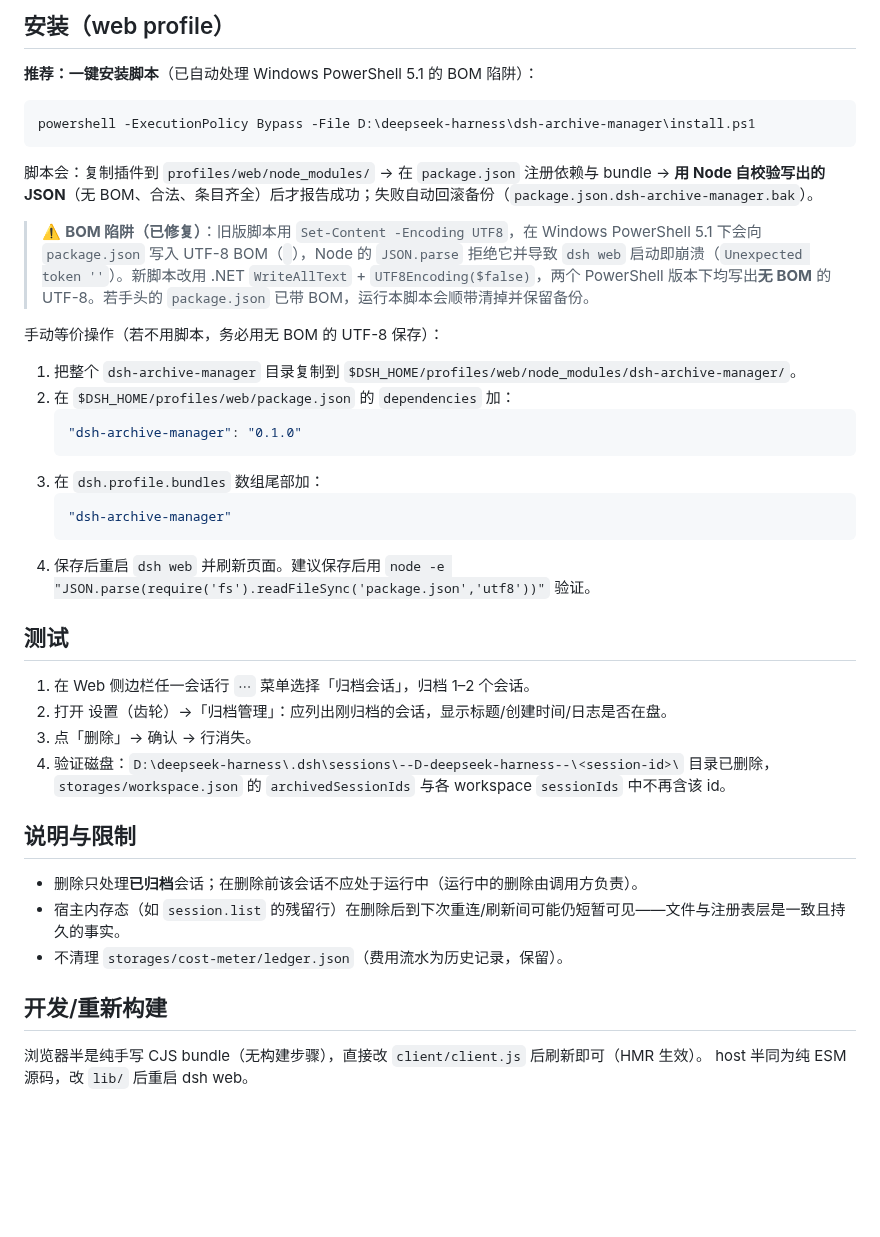
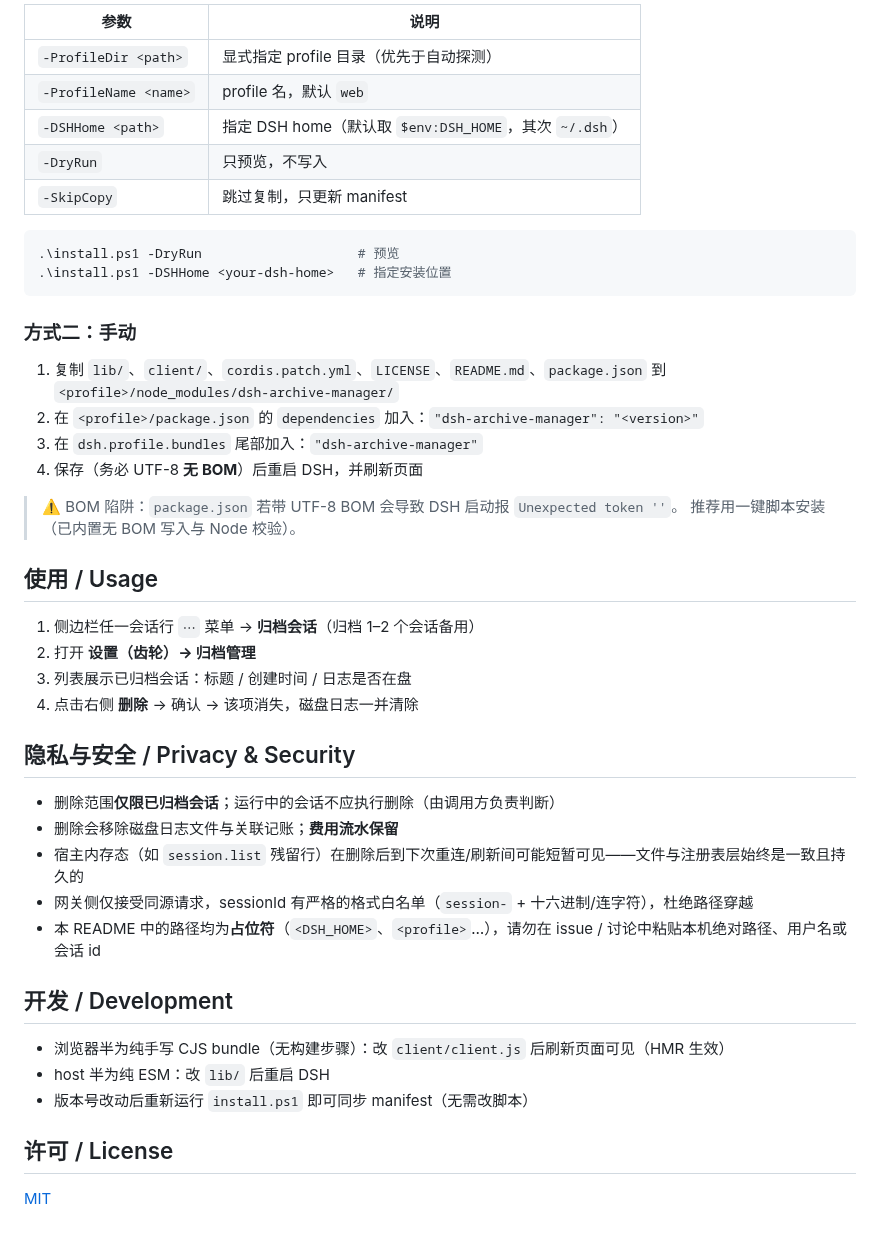
Before and after one commit to MS666666/dsh-archive-manager, a Markdown page: README.md, the part around one of its changes. Rendered like a GitHub page; blank space fills up the shorter version.

````diff
--- a/README.md
+++ b/README.md
@@ -24,44 +51,49 @@ dsh-archive-manager/
 
-## 安装（web profile）
-
-**推荐：一键安装脚本**（已自动处理 Windows PowerShell 5.1 的 BOM 陷阱）：
+| 参数 | 说明 |
+|---|---|
+| `-ProfileDir <path>` | 显式指定 profile 目录（优先于自动探测） |
+| `-ProfileName <name>` | profile 名，默认 `web` |
+| `-DSHHome <path>` | 指定 DSH home（默认取 `$env:DSH_HOME`，其次 `~/.dsh`） |
+| `-DryRun` | 只预览，不写入 |
+| `-SkipCopy` | 跳过复制，只更新 manifest |
 
 ```powershell
-powershell -ExecutionPolicy Bypass -File D:\deepseek-harness\dsh-archive-manager\install.ps1
+.\install.ps1 -DryRun                    # 预览
+.\install.ps1 -DSHHome <your-dsh-home>   # 指定安装位置
 ```
 
-脚本会：复制插件到 `profiles/web/node_modules/` → 在 `package.json` 注册依赖与 bundle → **用 Node 自校验写出的 JSON**（无 BOM、合法、条目齐全）后才报告成功；失败自动回滚备份（`package.json.dsh-archive-manager.bak`）。
+### 方式二：手动
 
-> ⚠️ **BOM 陷阱（已修复）**：旧版脚本用 `Set-Content -Encoding UTF8`，在 Windows PowerShell 5.1 下会向 `package.json` 写入 UTF-8 BOM（`﻿`），Node 的 `JSON.parse` 拒绝它并导致 `dsh web` 启动即崩溃（`Unexpected token '﻿'`）。新脚本改用 .NET `WriteAllText` + `UTF8Encoding($false)`，两个 PowerShell 版本下均写出**无 BOM** 的 UTF-8。若手头的 `package.json` 已带 BOM，运行本脚本会顺带清掉并保留备份。
+1. 复制 `lib/`、`client/`、`cordis.patch.yml`、`LICENSE`、`README.md`、`package.json` 到
+   `<profile>/node_modules/dsh-archive-manager/`
+2. 在 `<profile>/package.json` 的 `dependencies` 加入：`"dsh-archive-manager": "<version>"`
+3. 在 `dsh.profile.bundles` 尾部加入：`"dsh-archive-manager"`
+4. 保存（务必 UTF-8 **无 BOM**）后重启 DSH，并刷新页面
 
-手动等价操作（若不用脚本，务必用无 BOM 的 UTF-8 保存）：
+> ⚠️ BOM 陷阱：`package.json` 若带 UTF-8 BOM 会导致 DSH 启动报 `Unexpected token '﻿'`。
+> 推荐用一键脚本安装（已内置无 BOM 写入与 Node 校验）。
 
-1. 把整个 `dsh-archive-manager` 目录复制到 `$DSH_HOME/profiles/web/node_modules/dsh-archive-manager/`。
-2. 在 `$DSH_HOME/profiles/web/package.json` 的 `dependencies` 加：
-   ```json
-   "dsh-archive-manager": "0.1.0"
-   ```
-3. 在 `dsh.profile.bundles` 数组尾部加：
-   ```json
-   "dsh-archive-manager"
-   ```
-4. 保存后重启 `dsh web` 并刷新页面。建议保存后用 `node -e "JSON.parse(require('fs').readFileSync('package.json','utf8'))"` 验证。
+## 使用 / Usage
 
-## 测试
+1. 侧边栏任一会话行 `⋯` 菜单 → **归档会话**（归档 1–2 个会话备用）
+2. 打开 **设置（齿轮）→ 归档管理**
+3. 列表展示已归档会话：标题 / 创建时间 / 日志是否在盘
+4. 点击右侧 **删除** → 确认 → 该项消失，磁盘日志一并清除
 
-1. 在 Web 侧边栏任一会话行 `⋯` 菜单选择「归档会话」，归档 1–2 个会话。
-2. 打开 设置（齿轮）→「归档管理」：应列出刚归档的会话，显示标题/创建时间/日志是否在盘。
-3. 点「删除」→ 确认 → 行消失。
-4. 验证磁盘：`D:\deepseek-harness\.dsh\sessions\--D-deepseek-harness--\<session-id>\` 目录已删除，
-   `storages/workspace.json` 的 `archivedSessionIds` 与各 workspace `sessionIds` 中不再含该 id。
+## 隐私与安全 / Privacy & Security
 
-## 说明与限制
+- 删除范围**仅限已归档会话**；运行中的会话不应执行删除（由调用方负责判断）
+- 删除会移除磁盘日志文件与关联记账；**费用流水保留**
+- 宿主内存态（如 `session.list` 残留行）在删除后到下次重连/刷新间可能短暂可见——文件与注册表层始终是一致且持久的
+- 网关侧仅接受同源请求，sessionId 有严格的格式白名单（`session-` + 十六进制/连字符），杜绝路径穿越
+- 本 README 中的路径均为**占位符**（`<DSH_HOME>`、`<profile>`…），请勿在 issue / 讨论中粘贴本机绝对路径、用户名或会话 id
 
-- 删除只处理**已归档**会话；在删除前该会话不应处于运行中（运行中的删除由调用方负责）。
-- 宿主内存态（如 `session.list` 的残留行）在删除后到下次重连/刷新间可能仍短暂可见——文件与注册表层是一致且持久的事实。
-- 不清理 `storages/cost-meter/ledger.json`（费用流水为历史记录，保留）。
+## 开发 / Development
 
-## 开发/重新构建
+- 浏览器半为纯手写 CJS bundle（无构建步骤）：改 `client/client.js` 后刷新页面可见（HMR 生效）
+- host 半为纯 ESM：改 `lib/` 后重启 DSH
+- 版本号改动后重新运行 `install.ps1` 即可同步 manifest（无需改脚本）
 
-浏览器半是纯手写 CJS bundle（无构建步骤），直接改 `client/client.js` 后刷新即可（HMR 生效）。
-host 半同为纯 ESM 源码，改 `lib/` 后重启 dsh web。
+## 许可 / License
+
+[MIT](LICENSE)
````
Also changed, not shown: other parts of README.md (+43 -16 lines), docs/screenshot.png (added), 2 other files.
